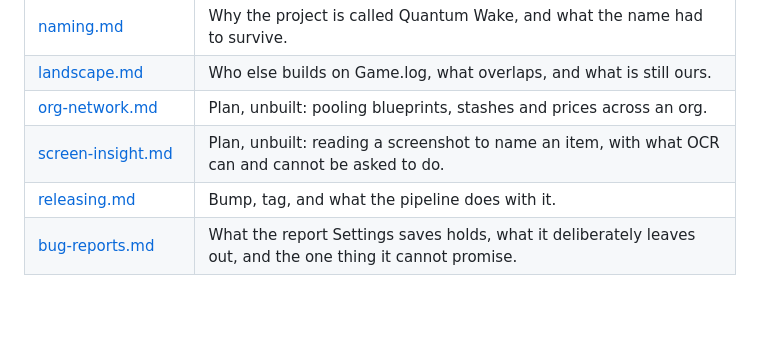
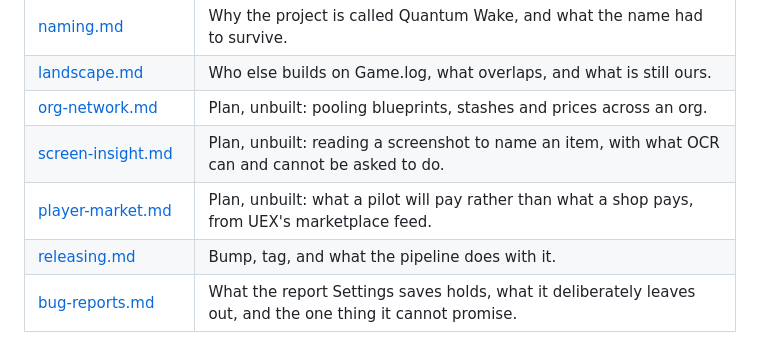
Before and after one commit to peans99/QuantumWake, a Markdown page: docs/README.md, the part around the change. Rendered like a GitHub page; blank space fills up the shorter version.

```diff
--- a/docs/README.md
+++ b/docs/README.md
@@ -23,6 +23,7 @@ Compiled 2026-08-20 against a real install: **SC 4.9.188.23497**, handle `nekron
 | [landscape.md](landscape.md) | Who else builds on Game.log, what overlaps, and what is still ours. |
 | [org-network.md](org-network.md) | Plan, unbuilt: pooling blueprints, stashes and prices across an org. |
 | [screen-insight.md](screen-insight.md) | Plan, unbuilt: reading a screenshot to name an item, with what OCR can and cannot be asked to do. |
+| [player-market.md](player-market.md) | Plan, unbuilt: what a pilot will pay rather than what a shop pays, from UEX's marketplace feed. |
 | [releasing.md](releasing.md) | Bump, tag, and what the pipeline does with it. |
 | [bug-reports.md](bug-reports.md) | What the report Settings saves holds, what it deliberately leaves out, and the one thing it cannot promise. |
 
```
Also changed, not shown: docs/player-market.md (added, +187 -0 lines).
